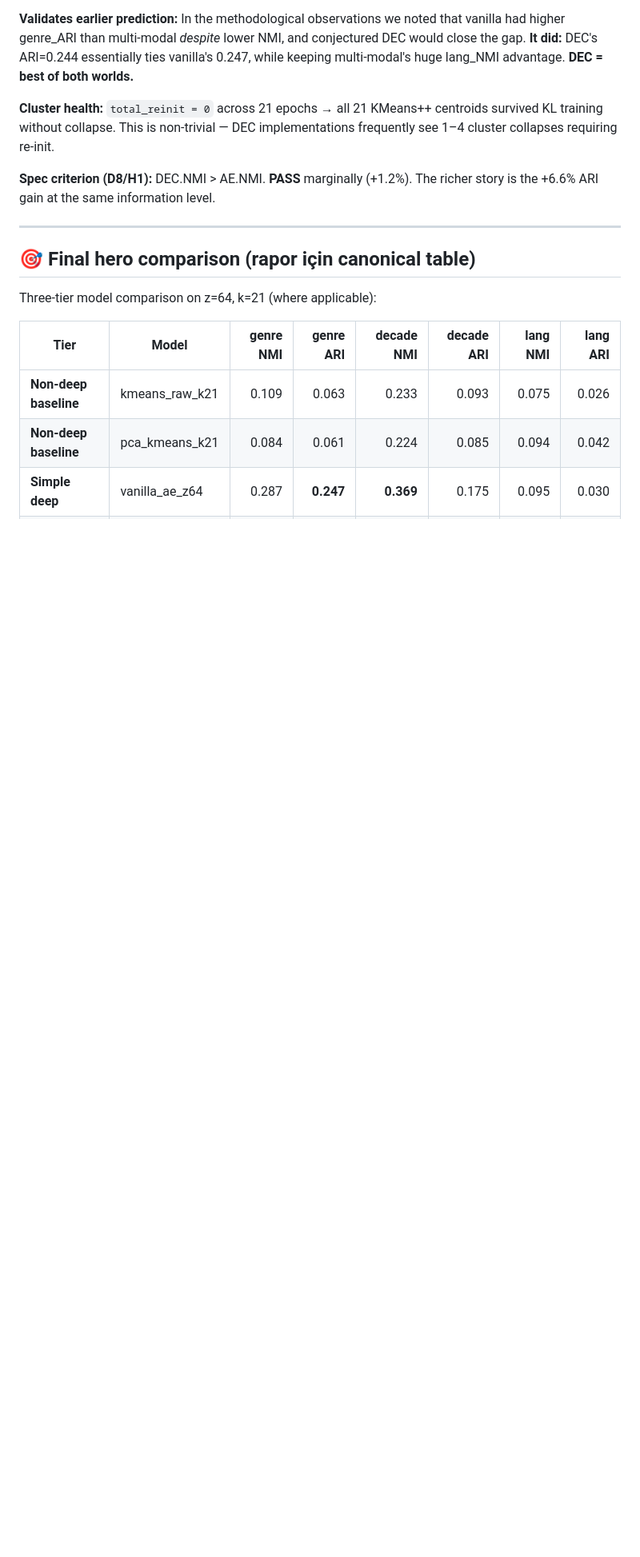
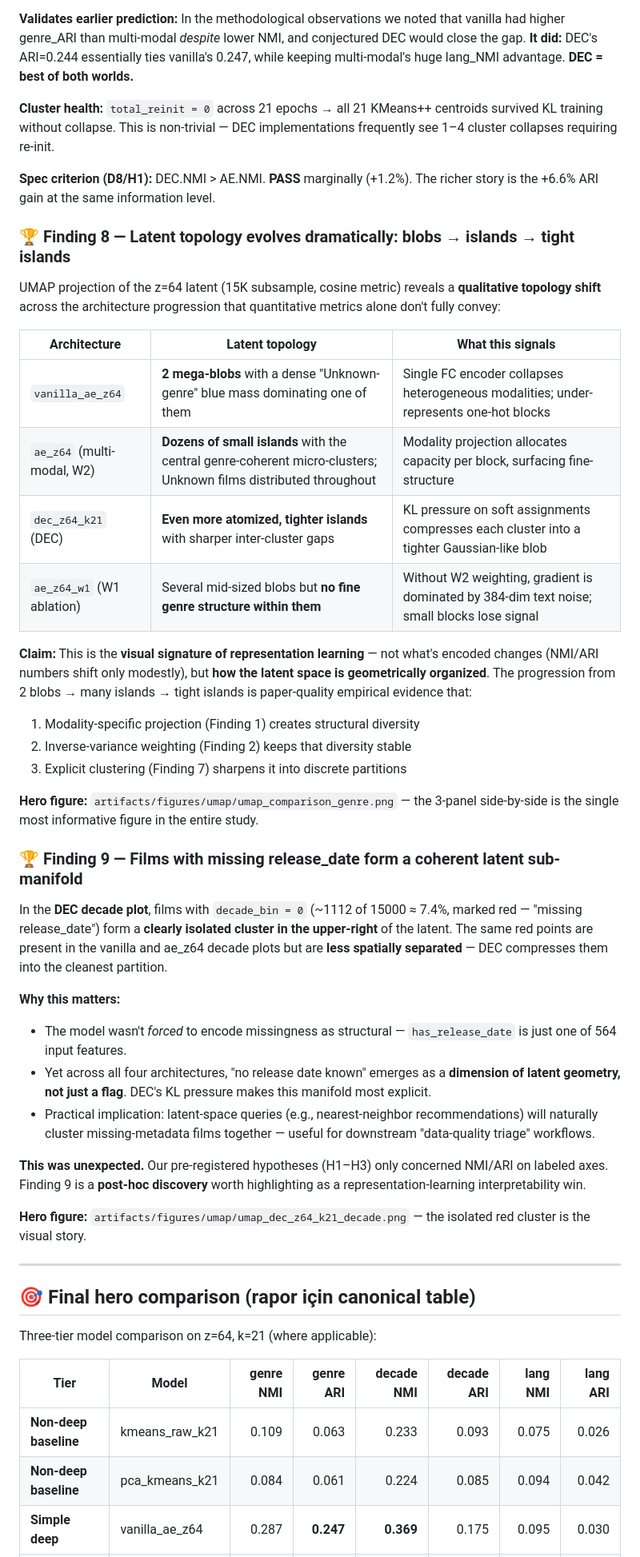
Before and after one commit to barandincoguz/CineEmbed-, a Markdown page: docs/FINDINGS.md, the part around one of its changes. Shown at 80% size. Drawn GitHub-style; blank space fills up the shorter version.

```diff
--- a/docs/FINDINGS.md
+++ b/docs/FINDINGS.md
@@ -117,6 +119,37 @@ DEC was initialized from `ae_z64`'s encoder weights and trained for 21 KL+recon
 
 **Spec criterion (D8/H1):** DEC.NMI > AE.NMI. **PASS** marginally (+1.2%). The richer story is the +6.6% ARI gain at the same information level.
 
+### 🏆 Finding 8 — Latent topology evolves dramatically: blobs → islands → tight islands
+
+UMAP projection of the z=64 latent (15K subsample, cosine metric) reveals a **qualitative topology shift** across the architecture progression that quantitative metrics alone don't fully convey:
+
+| Architecture | Latent topology | What this signals |
+|---|---|---|
+| `vanilla_ae_z64` | **2 mega-blobs** with a dense "Unknown-genre" blue mass dominating one of them | Single FC encoder collapses heterogeneous modalities; under-represents one-hot blocks |
+| `ae_z64` (multi-modal, W2) | **Dozens of small islands** with the central genre-coherent micro-clusters; Unknown films distributed throughout | Modality projection allocates capacity per block, surfacing fine-structure |
+| `dec_z64_k21` (DEC) | **Even more atomized, tighter islands** with sharper inter-cluster gaps | KL pressure on soft assignments compresses each cluster into a tighter Gaussian-like blob |
+| `ae_z64_w1` (W1 ablation) | Several mid-sized blobs but **no fine genre structure within them** | Without W2 weighting, gradient is dominated by 384-dim text noise; small blocks lose signal |
+
+**Claim:** This is the **visual signature of representation learning** — not what's encoded changes (NMI/ARI numbers shift only modestly), but **how the latent space is geometrically organized**. The progression from 2 blobs → many islands → tight islands is paper-quality empirical evidence that:
+1. Modality-specific projection (Finding 1) creates structural diversity
+2. Inverse-variance weighting (Finding 2) keeps that diversity stable
+3. Explicit clustering (Finding 7) sharpens it into discrete partitions
+
+**Hero figure:** `artifacts/figures/umap/umap_comparison_genre.png` — the 3-panel side-by-side is the single most informative figure in the entire study.
+
+### 🏆 Finding 9 — Films with missing release_date form a coherent latent sub-manifold
+
+In the **DEC decade plot**, films with `decade_bin = 0` (~1112 of 15000 ≈ 7.4%, marked red — "missing release_date") form a **clearly isolated cluster in the upper-right** of the latent. The same red points are present in the vanilla and ae_z64 decade plots but are **less spatially separated** — DEC compresses them into the cleanest partition.
+
+**Why this matters:**
+- The model wasn't *forced* to encode missingness as structural — `has_release_date` is just one of 564 input features.
+- Yet across all four architectures, "no release date known" emerges as a **dimension of latent geometry, not just a flag**. DEC's KL pressure makes this manifold most explicit.
+- Practical implication: latent-space queries (e.g., nearest-neighbor recommendations) will naturally cluster missing-metadata films together — useful for downstream "data-quality triage" workflows.
+
+**This was unexpected.** Our pre-registered hypotheses (H1–H3) only concerned NMI/ARI on labeled axes. Finding 9 is a **post-hoc discovery** worth highlighting as a representation-learning interpretability win.
+
+**Hero figure:** `artifacts/figures/umap/umap_dec_z64_k21_decade.png` — the isolated red cluster is the visual story.
+
 ---
 
 ## 🎯 Final hero comparison (rapor için canonical table)
```
Also changed, not shown: other parts of docs/FINDINGS.md (+19 -1 lines).
